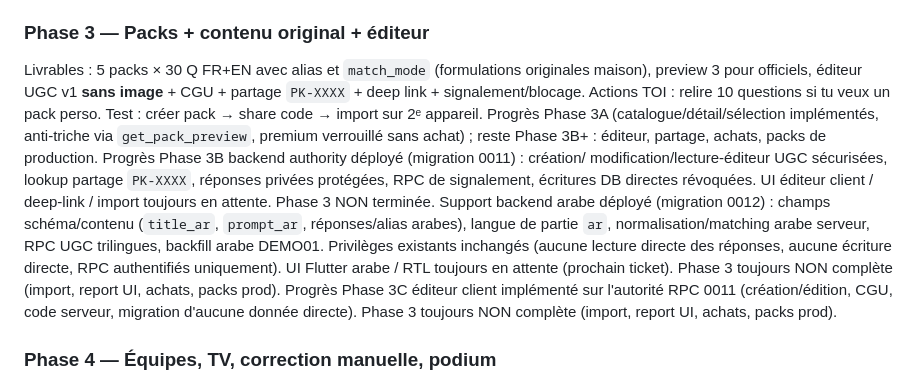
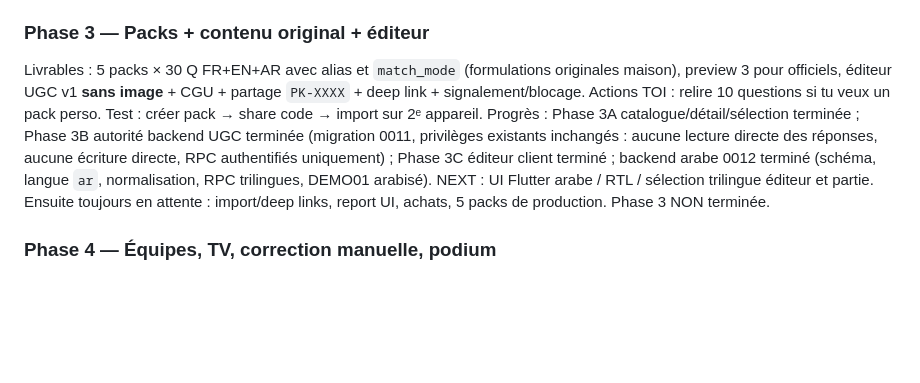
Before and after one commit to YakineEddine/Brainwager, a Markdown page: docs/04-game-config-et-taches.md, the part around the change. Rendered like a GitHub page; blank space fills up the shorter version.

Commit message:
docs: align phase3 trilingual roadmap

```diff
--- a/docs/04-game-config-et-taches.md
+++ b/docs/04-game-config-et-taches.md
@@ -66,29 +66,21 @@ Test : checklist §6 doc 02 (réponses et futures questions illisibles,
 mises invisibles avant lock, preview = 3, lock/transfer idempotents).
 
 ### Phase 3 — Packs + contenu original + éditeur
-Livrables : 5 packs × 30 Q FR+EN avec alias et `match_mode` (formulations
-originales maison), preview 3 pour officiels, éditeur UGC v1 **sans image** +
-CGU + partage `PK-XXXX` + deep link + signalement/blocage.
+Livrables : 5 packs × 30 Q FR+EN+AR avec alias et `match_mode`
+(formulations originales maison), preview 3 pour officiels, éditeur UGC v1
+**sans image** + CGU + partage `PK-XXXX` + deep link + signalement/blocage.
 Actions TOI : relire 10 questions si tu veux un pack perso.
 Test : créer pack → share code → import sur 2ᵉ appareil.
-Progrès Phase 3A (catalogue/détail/sélection implémentés, anti-triche via
-`get_pack_preview`, premium verrouillé sans achat) ; reste Phase 3B+ :
-éditeur, partage, achats, packs de production.
-Progrès Phase 3B backend authority déployé (migration 0011) : création/
-modification/lecture-éditeur UGC sécurisées, lookup partage `PK-XXXX`,
-réponses privées protégées, RPC de signalement, écritures DB directes
-révoquées. UI éditeur client / deep-link / import toujours en attente.
+Progrès : Phase 3A catalogue/détail/sélection terminée ; Phase 3B autorité
+backend UGC terminée (migration 0011, privilèges existants inchangés :
+aucune lecture directe des réponses, aucune écriture directe, RPC
+authentifiés uniquement) ; Phase 3C éditeur client terminé ;
+backend arabe 0012 terminé (schéma, langue `ar`, normalisation, RPC
+trilingues, DEMO01 arabisé).
+NEXT : UI Flutter arabe / RTL / sélection trilingue éditeur et partie.
+Ensuite toujours en attente : import/deep links, report UI, achats,
+5 packs de production.
 Phase 3 NON terminée.
-Support backend arabe déployé (migration 0012) : champs schéma/contenu
-(`title_ar`, `prompt_ar`, réponses/alias arabes), langue de partie `ar`,
-normalisation/matching arabe serveur, RPC UGC trilingues, backfill arabe
-DEMO01. Privilèges existants inchangés (aucune lecture directe des réponses,
-aucune écriture directe, RPC authentifiés uniquement).
-UI Flutter arabe / RTL toujours en attente (prochain ticket).
-Phase 3 toujours NON complète (import, report UI, achats, packs prod).
-Progrès Phase 3C éditeur client implémenté sur l'autorité RPC 0011
-(création/édition, CGU, code serveur, migration d'aucune donnée directe).
-Phase 3 toujours NON complète (import, report UI, achats, packs prod).
 
 ### Phase 4 — Équipes, TV, correction manuelle, podium
 Livrables : `team_mode` avec scoring somme/moyenne (moyenne défaut),
```
Also changed, not shown: docs/02-supabase-model.md (+2 -1 lines).
